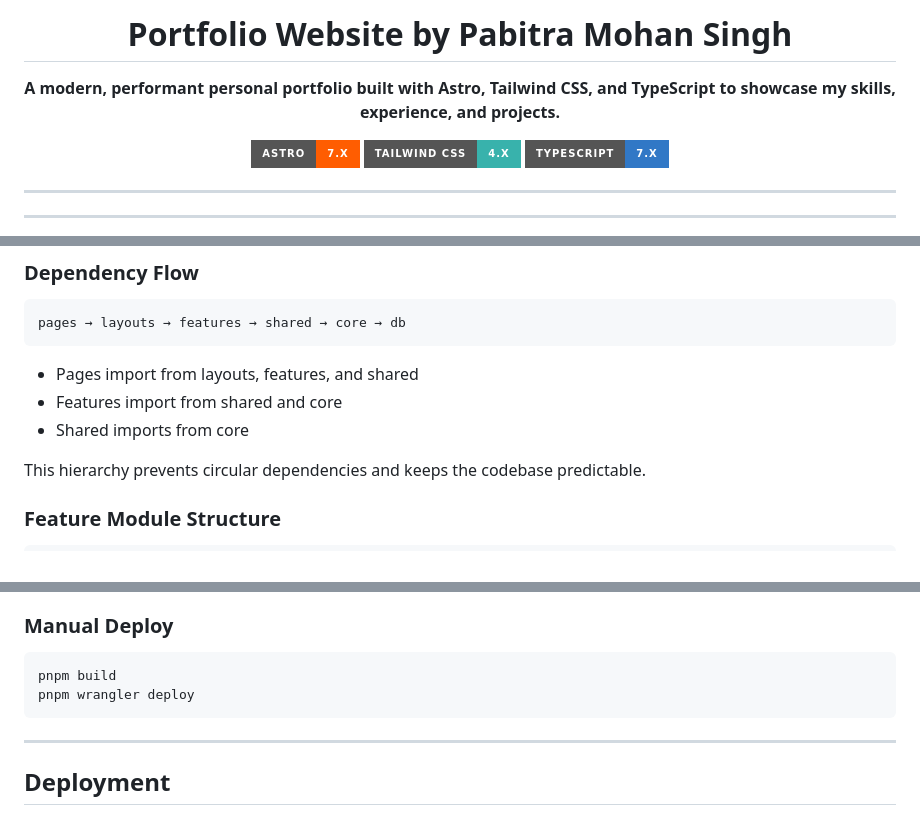
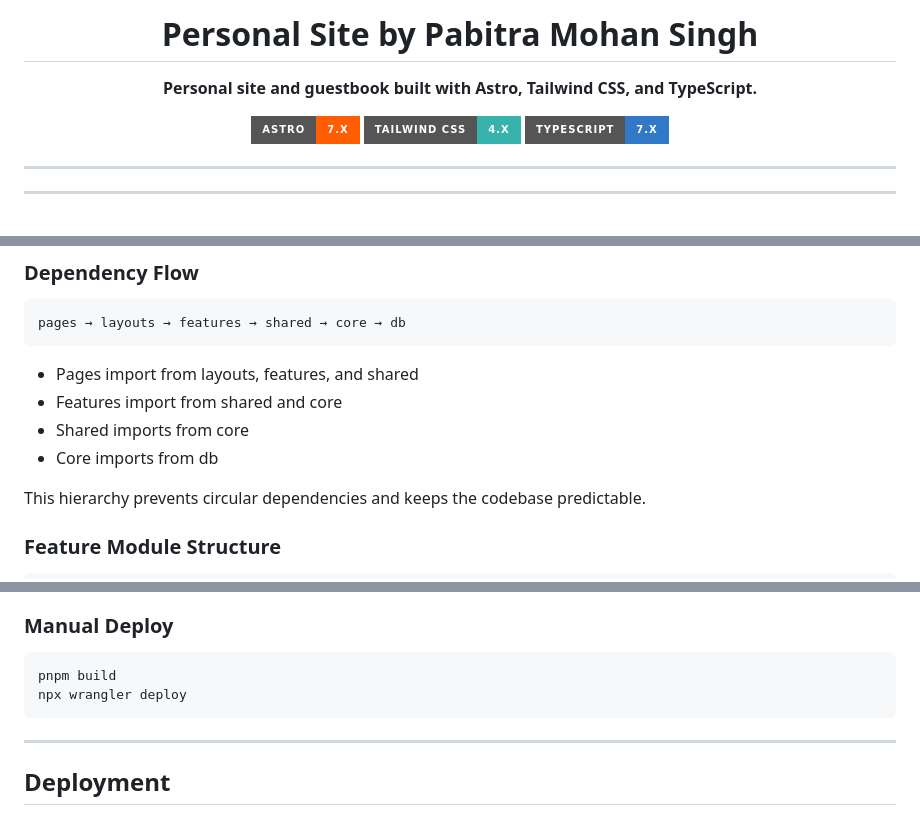
Before and after one commit to thepabitrams/itspabitramohansingh, a Markdown page: README.md, 3 parts joined by grey strips. GitHub-like rendering; badges without logos.

````diff
--- a/README.md
+++ b/README.md
@@ -1,8 +1,8 @@
 <div align="center">
 
-# Portfolio Website by Pabitra Mohan Singh
+# Personal Site by Pabitra Mohan Singh
 
-**A modern, performant personal portfolio built with Astro, Tailwind CSS, and TypeScript to showcase my skills, experience, and projects.**
+**Personal site and guestbook built with Astro, Tailwind CSS, and TypeScript.**
 
 [![Astro](https://img.shields.io/badge/Astro-7.x-FF5D01?style=for-the-badge&logo=astro&logoColor=white)](https://astro.build/)
 [![Tailwind CSS](https://img.shields.io/badge/Tailwind_CSS-4.x-38B2AC?style=for-the-badge&logo=tailwind-css&logoColor=white)](https://tailwindcss.com/)
@@ -69,6 +69,7 @@ pages → layouts → features → shared → core → db
 - Pages import from layouts, features, and shared
 - Features import from shared and core
 - Shared imports from core
+- Core imports from db
 
 This hierarchy prevents circular dependencies and keeps the codebase predictable.
 
@@ -139,7 +141,7 @@ pnpm build
 
 ```bash
 pnpm build
-pnpm wrangler deploy
+npx wrangler deploy
 ```
 
 ---
````
Also changed, not shown: other parts of README.md (+26 -18 lines).
